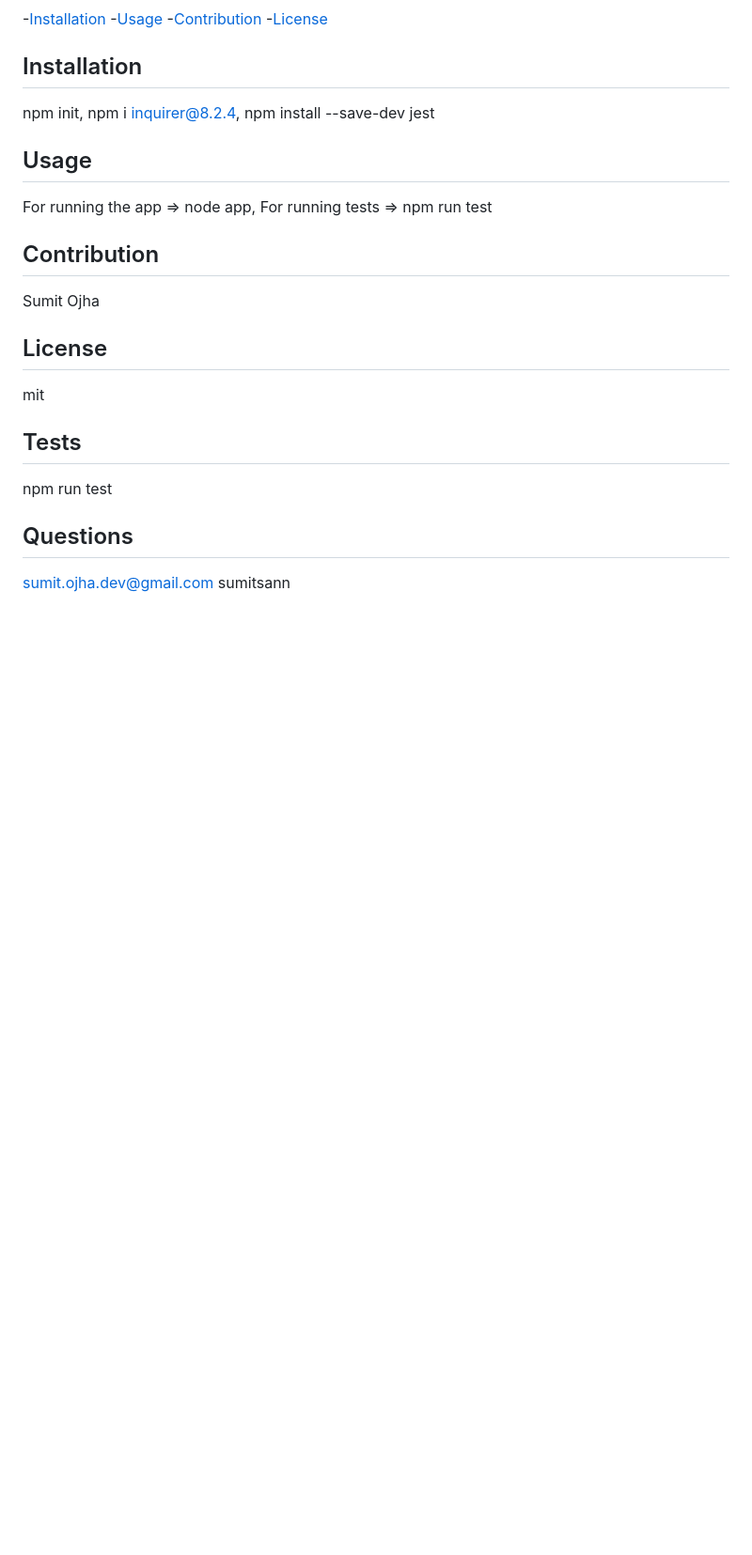
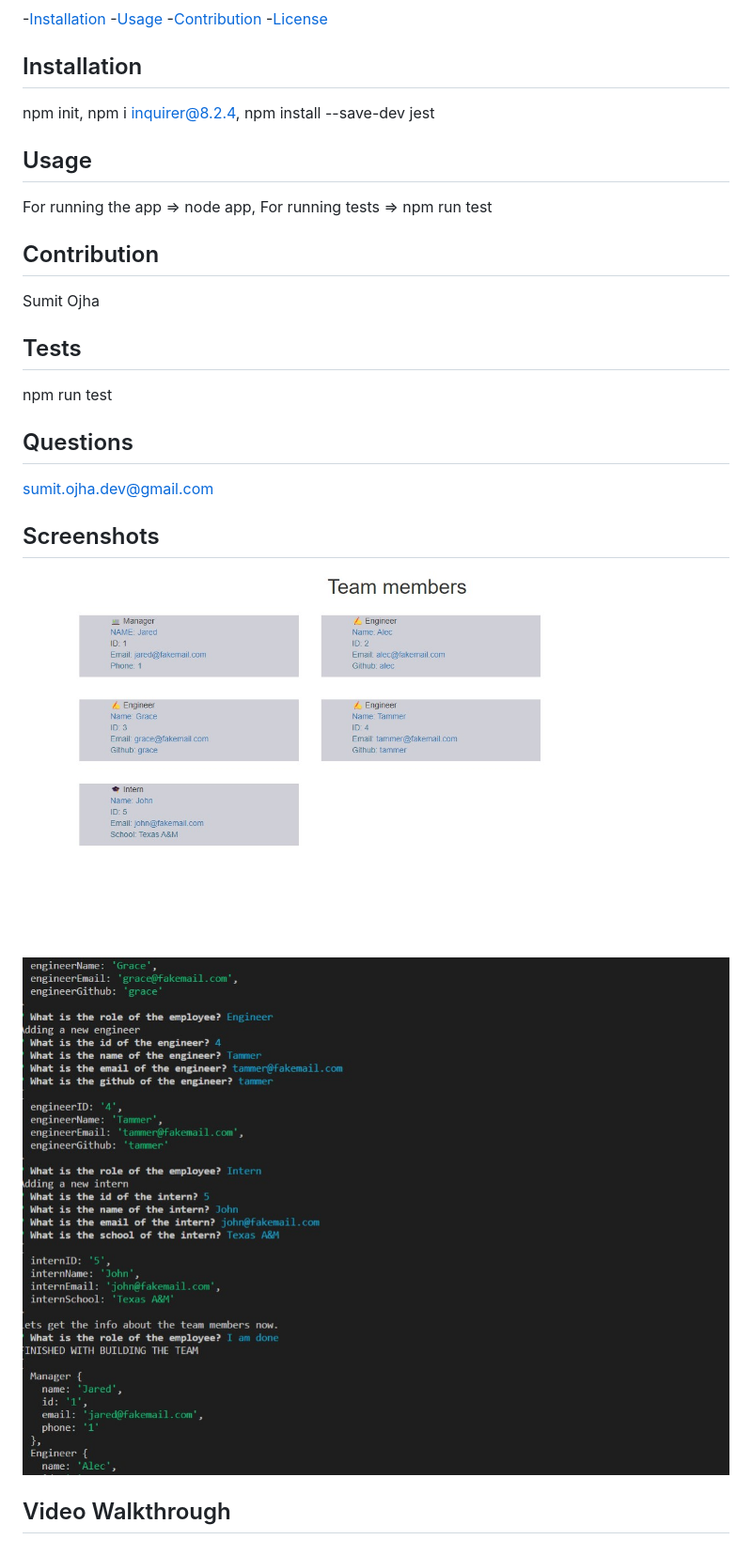
Before and after one commit to sumitsann/team_profile_generator, a Markdown page: README.md, the part around the change. Shown: that part at 94% size. Rendered like a GitHub page; pictures changed too: assets/images/Screenshot_1.jpg (added), assets/images/Screenshot_2.jpg (added); blank space fills up the shorter version.

Commit message:
Screenshot added

```diff
--- a/README.md
+++ b/README.md
@@ -20,10 +20,6 @@ For running the app => node app, For running tests => npm run test
 
 Sumit Ojha
 
-## License
-
-mit
-
 ## Tests
 
 npm run test
@@ -31,4 +27,10 @@ npm run test
 ## Questions
 
 sumit.ojha.dev@gmail.com
-sumitsann
+
+## Screenshots
+
+![](./assets/images/Screenshot_1.jpg)
+![](./assets/images/Screenshot_2.jpg)
+
+## Video Walkthrough
```
Also changed, not shown: 3 other files.
